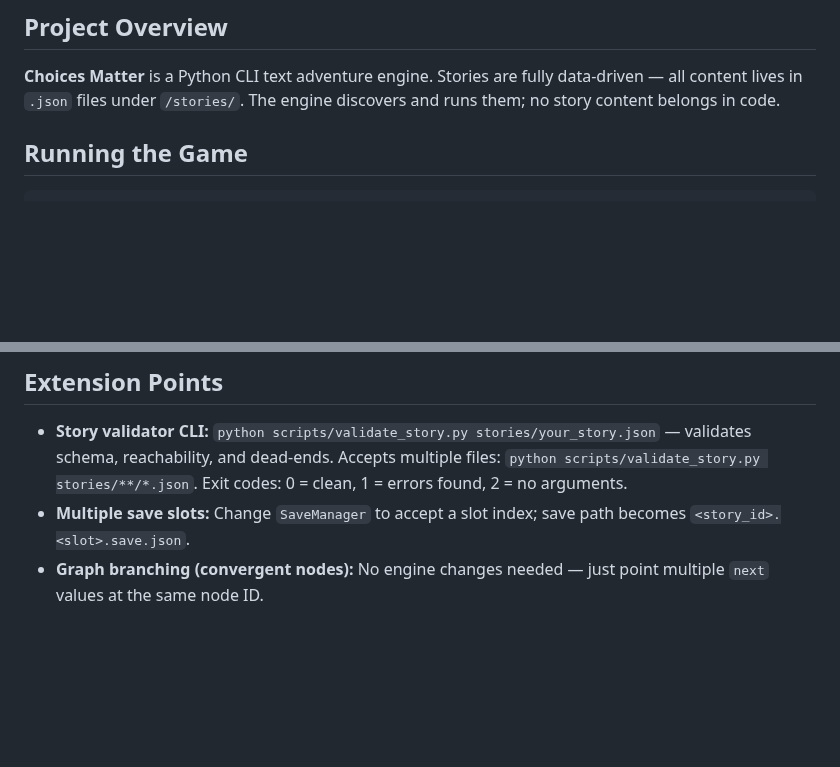
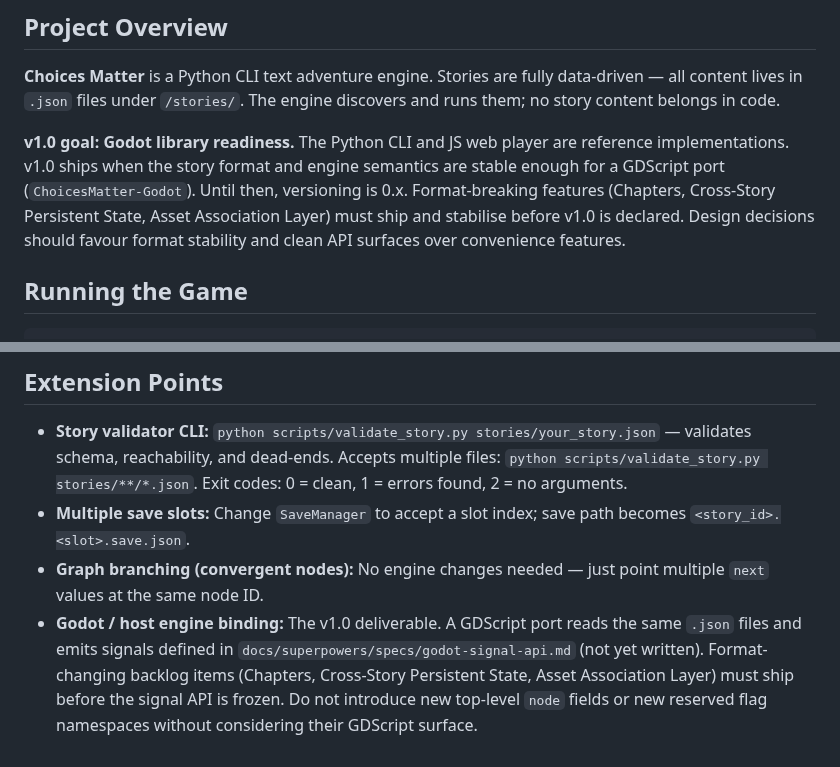
Before and after one commit to julianhernandezdev/ChoicesMatter, a Markdown page: CLAUDE.md, 2 parts joined by grey strips. GitHub-like rendering; blank space fills up the shorter version.

```diff
--- a/CLAUDE.md
+++ b/CLAUDE.md
@@ -5,6 +5,8 @@ This file provides guidance to Claude Code (claude.ai/code) when working with co
 ## Project Overview
 
 **Choices Matter** is a Python CLI text adventure engine. Stories are fully data-driven — all content lives in `.json` files under `/stories/`. The engine discovers and runs them; no story content belongs in code.
+
+**v1.0 goal: Godot library readiness.** The Python CLI and JS web player are reference implementations. v1.0 ships when the story format and engine semantics are stable enough for a GDScript port (`ChoicesMatter-Godot`). Until then, versioning is 0.x. Format-breaking features (Chapters, Cross-Story Persistent State, Asset Association Layer) must ship and stabilise before v1.0 is declared. Design decisions should favour format stability and clean API surfaces over convenience features.
 
 ## Running the Game
 
@@ -419,3 +421,4 @@ Drop a `.json` file into `/stories/`. No code changes needed.
 - **Story validator CLI:** `python scripts/validate_story.py stories/your_story.json` — validates schema, reachability, and dead-ends. Accepts multiple files: `python scripts/validate_story.py stories/**/*.json`. Exit codes: 0 = clean, 1 = errors found, 2 = no arguments.
 - **Multiple save slots:** Change `SaveManager` to accept a slot index; save path becomes `<story_id>.<slot>.save.json`.
 - **Graph branching (convergent nodes):** No engine changes needed — just point multiple `next` values at the same node ID.
+- **Godot / host engine binding:** The v1.0 deliverable. A GDScript port reads the same `.json` files and emits signals defined in `docs/superpowers/specs/godot-signal-api.md` (not yet written). Format-changing backlog items (Chapters, Cross-Story Persistent State, Asset Association Layer) must ship before the signal API is frozen. Do not introduce new top-level `node` fields or new reserved flag namespaces without considering their GDScript surface.
```
Also changed, not shown: README.md (+58 -2 lines).
